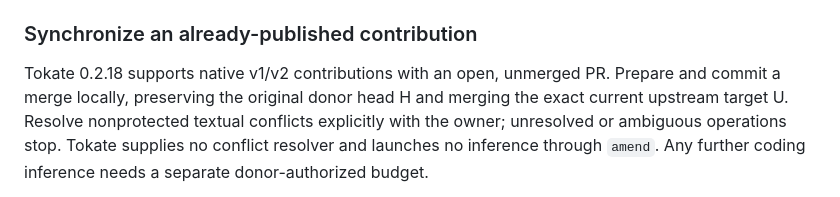
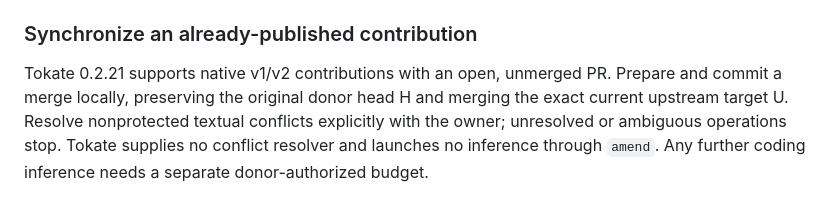
Before and after one commit to donuts-are-good/tokate, a Markdown page: docs/reference.md, the part around the change. GitHub-like rendering.

```diff
--- a/docs/reference.md
+++ b/docs/reference.md
@@ -513,7 +513,7 @@ Run `doctor` after setup. Tokate does not change system security settings.
 
 ### Synchronize an already-published contribution
 
-Tokate 0.2.18 supports native v1/v2 contributions with an open, unmerged PR.
+Tokate 0.2.21 supports native v1/v2 contributions with an open, unmerged PR.
 Prepare and commit a merge locally, preserving the original donor head H and
 merging the exact current upstream target U. Resolve nonprotected textual
 conflicts explicitly with the owner; unresolved or ambiguous operations stop.
```
Also changed, not shown: docs/coordination-v2.md (+1 -1 lines).
